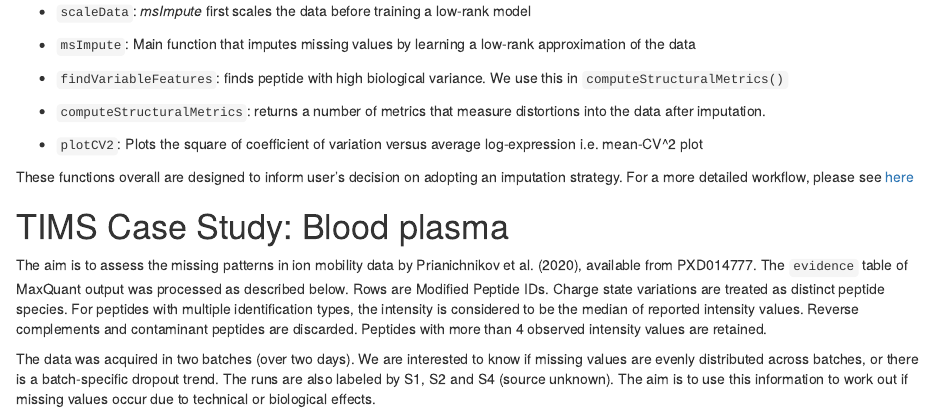
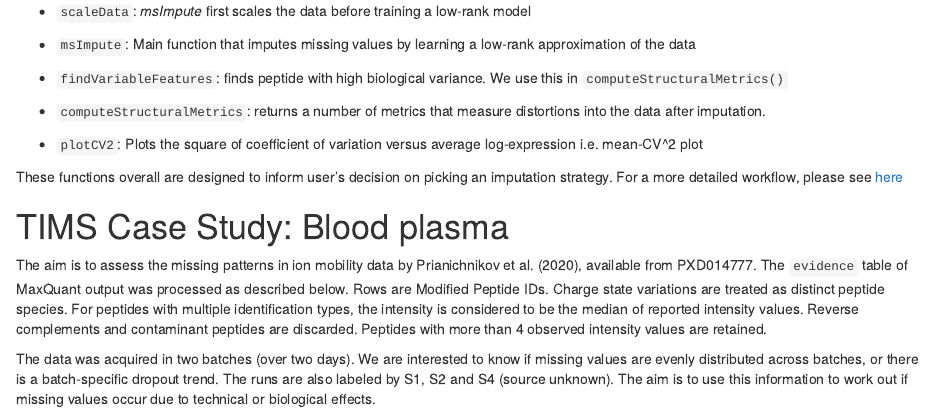
Before and after one commit to DavisLaboratory/msImpute, an R Markdown document (vignettes/msImpute-vignette.Rmd): the page in a window 1100 px wide, from 730 px down. Rendered offline with R 4.5, knitr and Pandoc, with nearby package versions; drawn as R Markdown's standard HTML page in place of the format the file asks for.

Commit message:
test vignette error resolve

```diff
--- a/vignettes/msImpute-vignette.Rmd
+++ b/vignettes/msImpute-vignette.Rmd
@@ -49,7 +47,7 @@ The package consists of the following main functions:
 - `plotCV2`: Plots the square of coefficient of variation versus average log-expression i.e. mean-CV^2 plot
 
 
-These functions overall are designed to inform user's decision on adopting an imputation strategy. For a more detailed workflow, please see [here](https://github.com/soroorh/proteomicscasestudies/blob/master/msImputeUsersGuide.pdf)
+These functions overall are designed to inform user's decision on picking an imputation strategy. For a more detailed workflow, please see [here](https://github.com/soroorh/proteomicscasestudies/blob/master/msImputeUsersGuide.pdf)
 
 
 # TIMS Case Study: Blood plasma
```
Also changed, not shown: vignettes/msImpute-vignette.Rmd (6 more changed lines).
